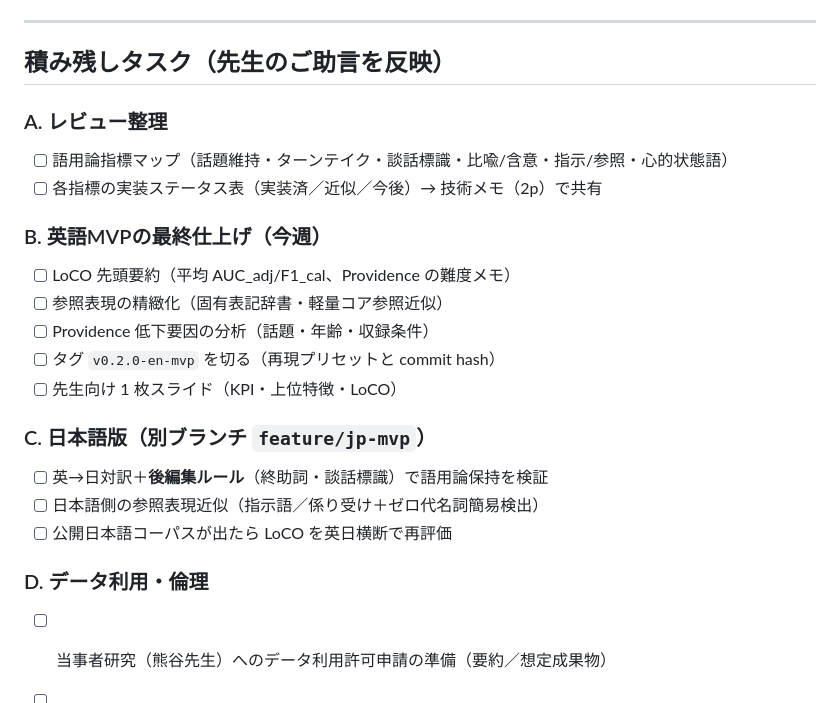
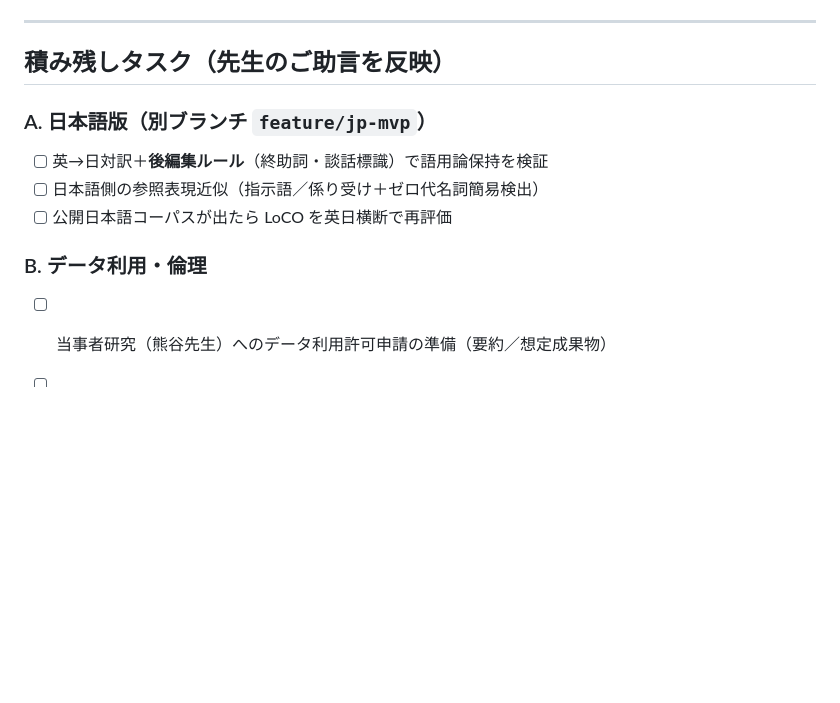
Before and after one commit to leadlea/asd, a Markdown page: README.md, the part around the change. Drawn GitHub-style; blank space fills up the shorter version.

```diff
--- a/README.md
+++ b/README.md
@@ -123,22 +123,12 @@ Settings → Pages → **Deploy from a branch**／**Branch: main**／**Folder: /
 ---
 
 ## 積み残しタスク（先生のご助言を反映）
-### A. レビュー整理
-- [ ] 語用論指標マップ（話題維持・ターンテイク・談話標識・比喩/含意・指示/参照・心的状態語）
-- [ ] 各指標の実装ステータス表（実装済／近似／今後）→ 技術メモ（2p）で共有
 
-### B. 英語MVPの最終仕上げ（今週）
-- [ ] LoCO 先頭要約（平均 AUC_adj/F1_cal、Providence の難度メモ）
-- [ ] 参照表現の精緻化（固有表記辞書・軽量コア参照近似）
-- [ ] Providence 低下要因の分析（話題・年齢・収録条件）
-- [ ] タグ `v0.2.0-en-mvp` を切る（再現プリセットと commit hash）
-- [ ] 先生向け 1 枚スライド（KPI・上位特徴・LoCO）
-
-### C. 日本語版（別ブランチ `feature/jp-mvp`）
+### A. 日本語版（別ブランチ `feature/jp-mvp`）
 - [ ] 英→日対訳＋**後編集ルール**（終助詞・談話標識）で語用論保持を検証
 - [ ] 日本語側の参照表現近似（指示語／係り受け＋ゼロ代名詞簡易検出）
 - [ ] 公開日本語コーパスが出たら LoCO を英日横断で再評価
 
-### D. データ利用・倫理
+### B. データ利用・倫理
 - [ ] 当事者研究（熊谷先生）へのデータ利用許可申請の準備（要約／想定成果物）
 - [ ] TalkBank/CHILDES/ASDBank の利用規約注記（データ再配布不可）を README に明記
```
